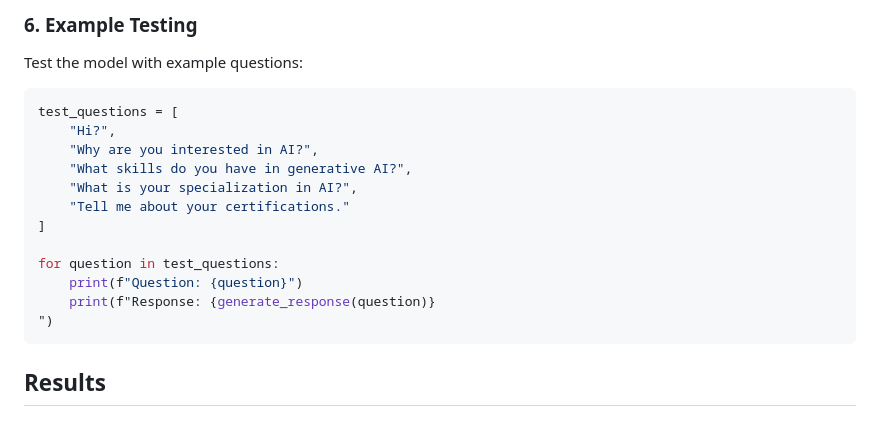
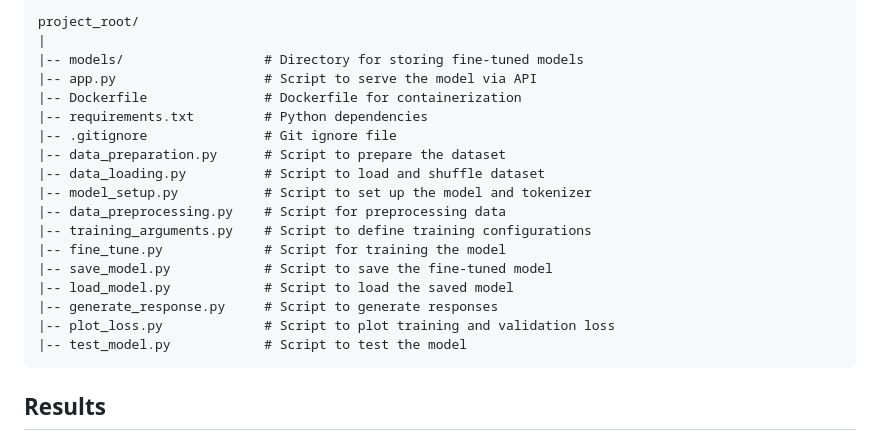
Before and after one commit to saisarath13/Ai_Agent, a Markdown page: README.md, the part around the change printed below. GitHub-like rendering.

````diff
--- a/README.md
+++ b/README.md
@@ -211,22 +91,22 @@ plt.show()
 ```
-
-### 6. Example Testing
-
-Test the model with example questions:
-
-```python
-test_questions = [
-    "Hi?",
-    "Why are you interested in AI?",
-    "What skills do you have in generative AI?",
-    "What is your specialization in AI?",
-    "Tell me about your certifications."
-]
-
-for question in test_questions:
-    print(f"Question: {question}")
-    print(f"Response: {generate_response(question)}
-")
+project_root/
+|
+|-- models/                  # Directory for storing fine-tuned models
+|-- app.py                   # Script to serve the model via API
+|-- Dockerfile               # Dockerfile for containerization
+|-- requirements.txt         # Python dependencies
+|-- .gitignore               # Git ignore file
+|-- data_preparation.py      # Script to prepare the dataset
+|-- data_loading.py          # Script to load and shuffle dataset
+|-- model_setup.py           # Script to set up the model and tokenizer
+|-- data_preprocessing.py    # Script for preprocessing data
+|-- training_arguments.py    # Script to define training configurations
+|-- fine_tune.py             # Script for training the model
+|-- save_model.py            # Script to save the fine-tuned model
+|-- load_model.py            # Script to load the saved model
+|-- generate_response.py     # Script to generate responses
+|-- plot_loss.py             # Script to plot training and validation loss
+|-- test_model.py            # Script to test the model
 ```
 
 ## Results
````
Also changed, not shown: other parts of README.md (+27 -147 lines).
